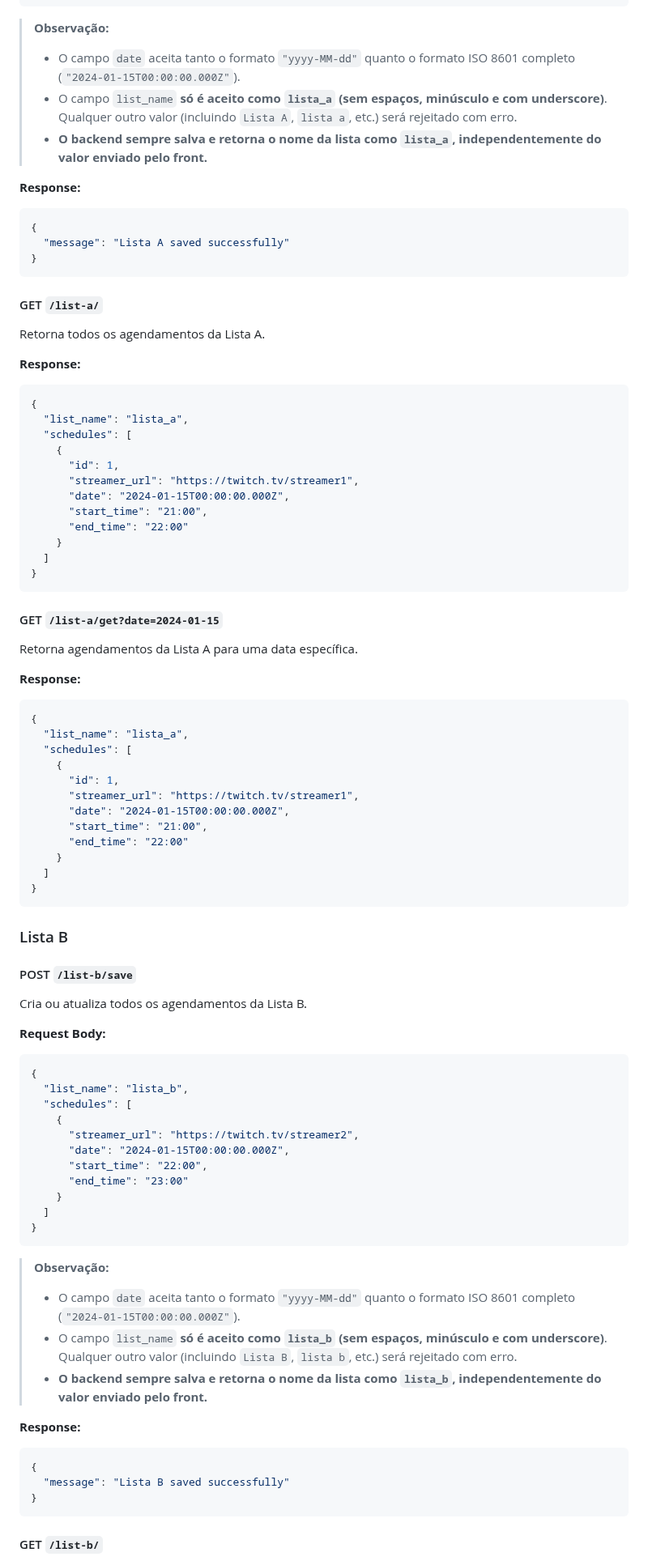
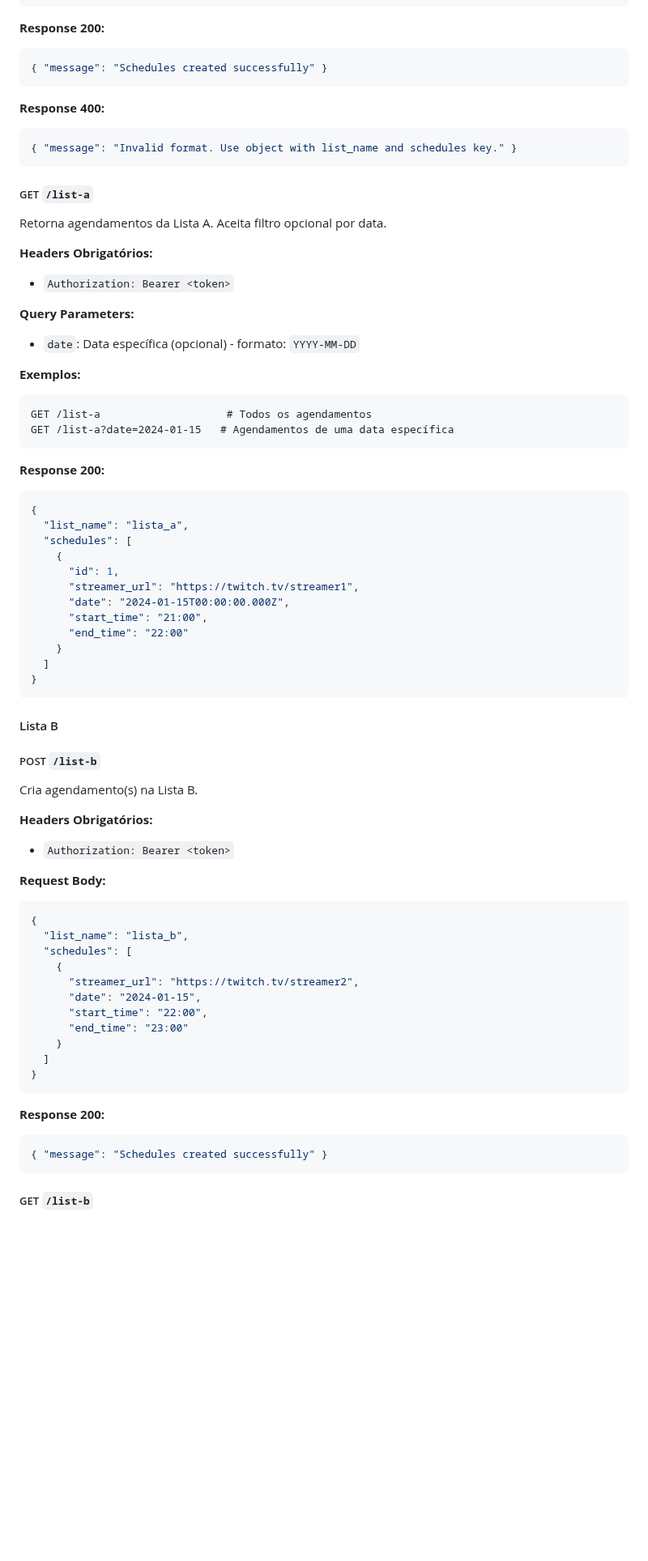
Before and after one commit to Barba2k2/boost_sys_weblurk, a Markdown page: API_DOCUMENTATION.md, the part around one of its changes. Shown at 81% size. Rendered like a GitHub page; blank space fills up the shorter version.

Commit message:
docs: update API documentation

````diff
--- a/API_DOCUMENTATION.md
+++ b/API_DOCUMENTATION.md
@@ -289,25 +342,38 @@ Cria ou atualiza todos os agendamentos da Lista A.
 }
 ```
 
-> **Observação:**
->
-> - O campo `date` aceita tanto o formato `"yyyy-MM-dd"` quanto o formato ISO 8601 completo (`"2024-01-15T00:00:00.000Z"`).
-> - O campo `list_name` **só é aceito como `lista_a` (sem espaços, minúsculo e com underscore)**. Qualquer outro valor (incluindo `Lista A`, `lista a`, etc.) será rejeitado com erro.
-> - **O backend sempre salva e retorna o nome da lista como `lista_a`, independentemente do valor enviado pelo front.**
-
-**Response:**
+**Response 200:**
 
 ```json
-{
-  "message": "Lista A saved successfully"
-}
+{ "message": "Schedules created successfully" }
 ```
 
-#### GET `/list-a/`
+**Response 400:**
 
-Retorna todos os agendamentos da Lista A.
+```json
+{ "message": "Invalid format. Use object with list_name and schedules key." }
+```
 
-**Response:**
+##### GET `/list-a`
+
+Retorna agendamentos da Lista A. Aceita filtro opcional por data.
+
+**Headers Obrigatórios:**
+
+- `Authorization: Bearer <token>`
+
+**Query Parameters:**
+
+- `date`: Data específica (opcional) - formato: `YYYY-MM-DD`
+
+**Exemplos:**
+
+```
+GET /list-a                    # Todos os agendamentos
+GET /list-a?date=2024-01-15   # Agendamentos de uma data específica
+```
+
+**Response 200:**
 
 ```json
 {
@@ -324,32 +390,15 @@ Retorna todos os agendamentos da Lista A.
 }
 ```
 
-#### GET `/list-a/get?date=2024-01-15`
+#### Lista B
 
-Retorna agendamentos da Lista A para uma data específica.
+##### POST `/list-b`
 
-**Response:**
+Cria agendamento(s) na Lista B.
 
-```json
-{
-  "list_name": "lista_a",
-  "schedules": [
-    {
-      "id": 1,
-      "streamer_url": "https://twitch.tv/streamer1",
-      "date": "2024-01-15T00:00:00.000Z",
-      "start_time": "21:00",
-      "end_time": "22:00"
-    }
-  ]
-}
-```
+**Headers Obrigatórios:**
 
-### Lista B
-
-#### POST `/list-b/save`
-
-Cria ou atualiza todos os agendamentos da Lista B.
+- `Authorization: Bearer <token>`
 
 **Request Body:**
 
@@ -359,7 +408,7 @@ Cria ou atualiza todos os agendamentos da Lista B.
   "schedules": [
     {
       "streamer_url": "https://twitch.tv/streamer2",
-      "date": "2024-01-15T00:00:00.000Z",
+      "date": "2024-01-15",
       "start_time": "22:00",
       "end_time": "23:00"
     }
@@ -367,19 +416,11 @@ Cria ou atualiza todos os agendamentos da Lista B.
 }
 ```
 
-> **Observação:**
->
-> - O campo `date` aceita tanto o formato `"yyyy-MM-dd"` quanto o formato ISO 8601 completo (`"2024-01-15T00:00:00.000Z"`).
-> - O campo `list_name` **só é aceito como `lista_b` (sem espaços, minúsculo e com underscore)**. Qualquer outro valor (incluindo `Lista B`, `lista b`, etc.) será rejeitado com erro.
-> - **O backend sempre salva e retorna o nome da lista como `lista_b`, independentemente do valor enviado pelo front.**
-
-**Response:**
+**Response 200:**
 
 ```json
-{
-  "message": "Lista B saved successfully"
-}
+{ "message": "Schedules created successfully" }
 ```
 
-#### GET `/list-b/`
+##### GET `/list-b`
 
````
Also changed, not shown: other parts of API_DOCUMENTATION.md (+412 -217 lines).
